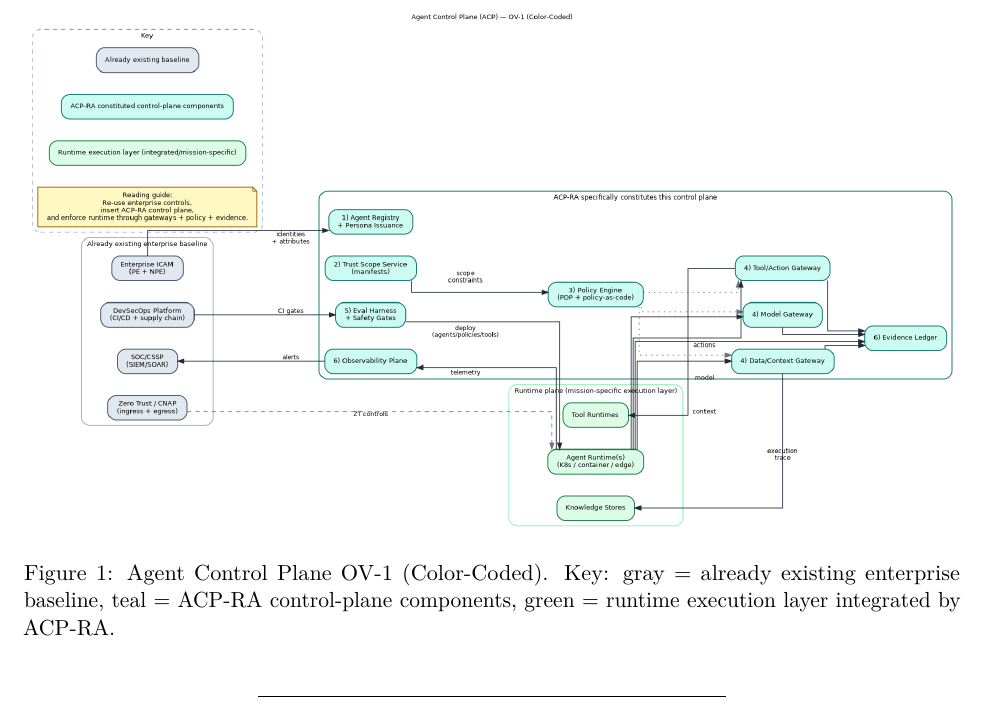
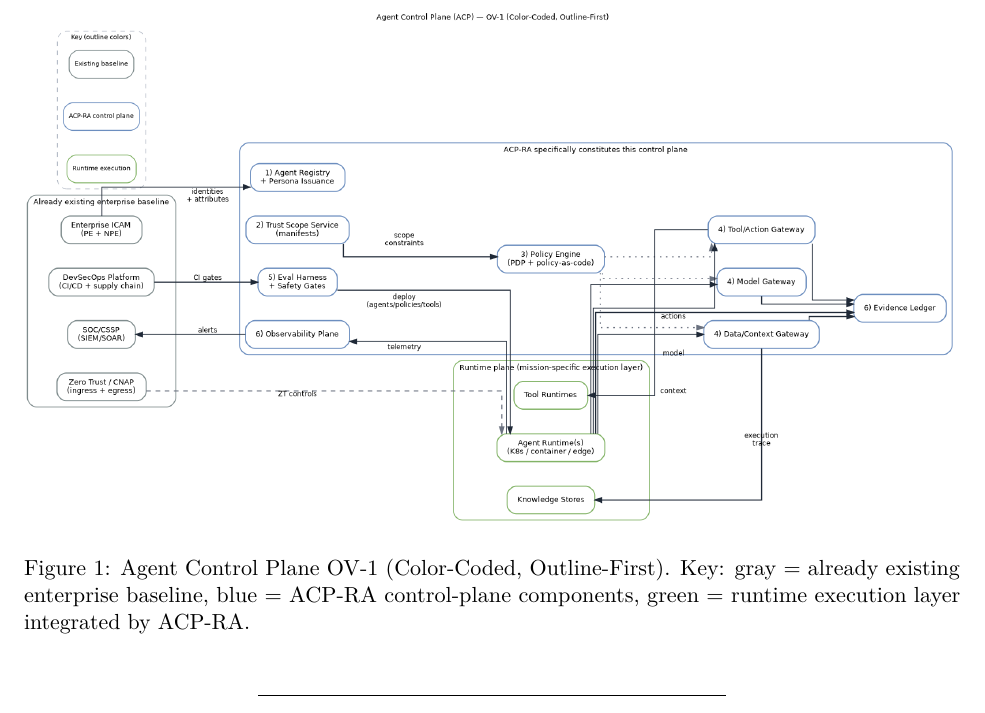
Before and after one commit to anboas/Whitepaper, a LaTeX document (papers/acp-ra/tex/paper.tex): part of page 8 of 37, cut so that both start at the same text. Compiled offline with pdfLaTeX.

Commit message:
acp-ra: refine OV-1 to outline-first draw.io-like palette with smaller key

```diff
--- a/papers/acp-ra/tex/paper.tex
+++ b/papers/acp-ra/tex/paper.tex
@@ -214,7 +214,7 @@ DoW CIO reference architectures guide and constrain downstream architectures by
 \begin{figure}[h]
   \centering
   \includegraphics[width=\linewidth]{papers/acp-ra/diagrams/acp_ov1_simplified.png}
-  \caption{Agent Control Plane OV-1 (Color-Coded). Key: gray = already existing enterprise baseline, teal = ACP-RA control-plane components, green = runtime execution layer integrated by ACP-RA.}
+  \caption{Agent Control Plane OV-1 (Color-Coded, Outline-First). Key: gray = already existing enterprise baseline, blue = ACP-RA control-plane components, green = runtime execution layer integrated by ACP-RA.}
   \label{fig:acp-ov1}
 \end{figure}
 
```
Also changed, not shown: papers/acp-ra/diagrams/README.md, papers/acp-ra/diagrams/acp_ov1_simplified.png, papers/acp-ra/diagrams/acp_ov1_simplified.svg, 1 other file.
